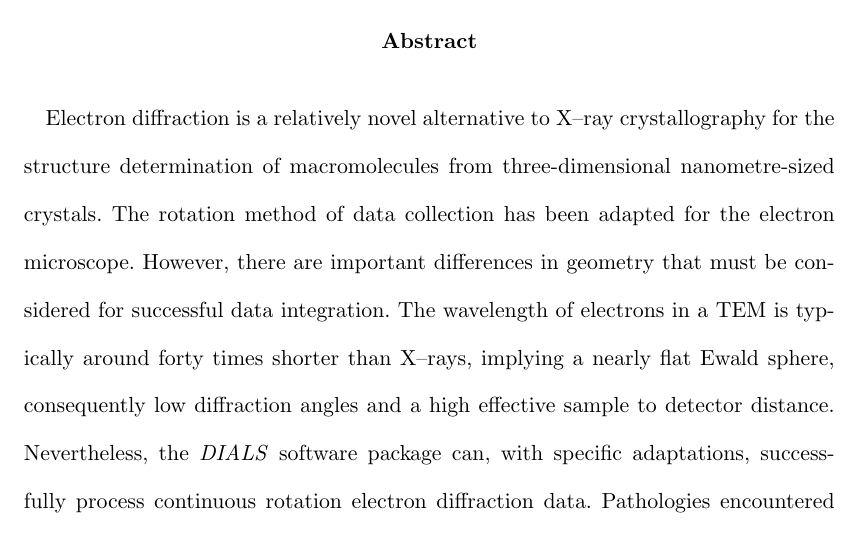
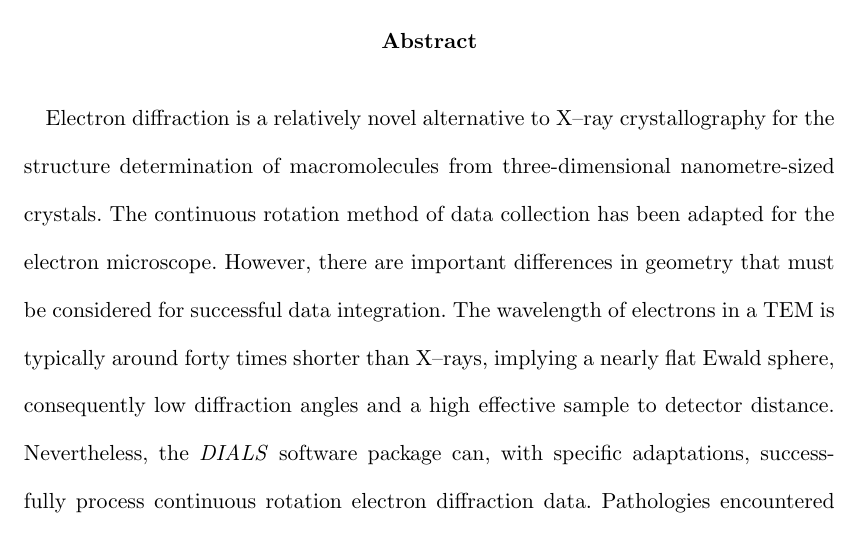
Before and after one commit to dagewa/DIALS_for_ED_paper, a LaTeX document (DIALS_for_ED_v3.tex): part of page 1 of 38, cut so that both start at the same text. Compiled offline with pdfLaTeX.

Commit message:
Closes #30

```diff
--- a/DIALS_for_ED_v3.tex
+++ b/DIALS_for_ED_v3.tex
@@ -205,7 +205,7 @@
 
 Electron diffraction is a relatively novel alternative to X--ray crystallography
 for the structure determination of macromolecules from three-dimensional
-nanometre-sized crystals. The rotation method of data collection has
+nanometre-sized crystals. The continuous rotation method of data collection has
 been adapted for the electron microscope. However, there are important
 differences in geometry that must be considered for successful data
 integration. The wavelength of electrons in a TEM is typically around forty
```
